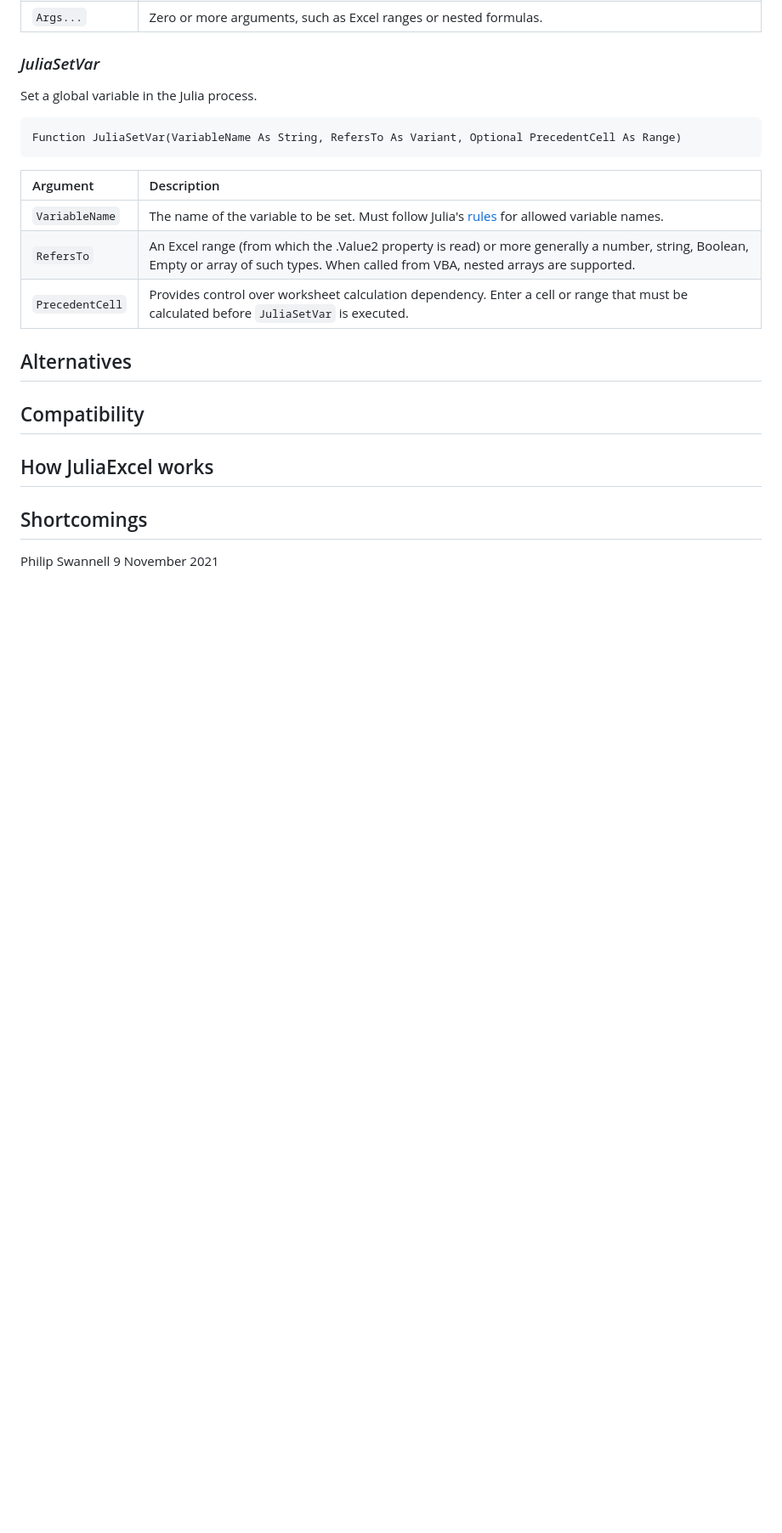
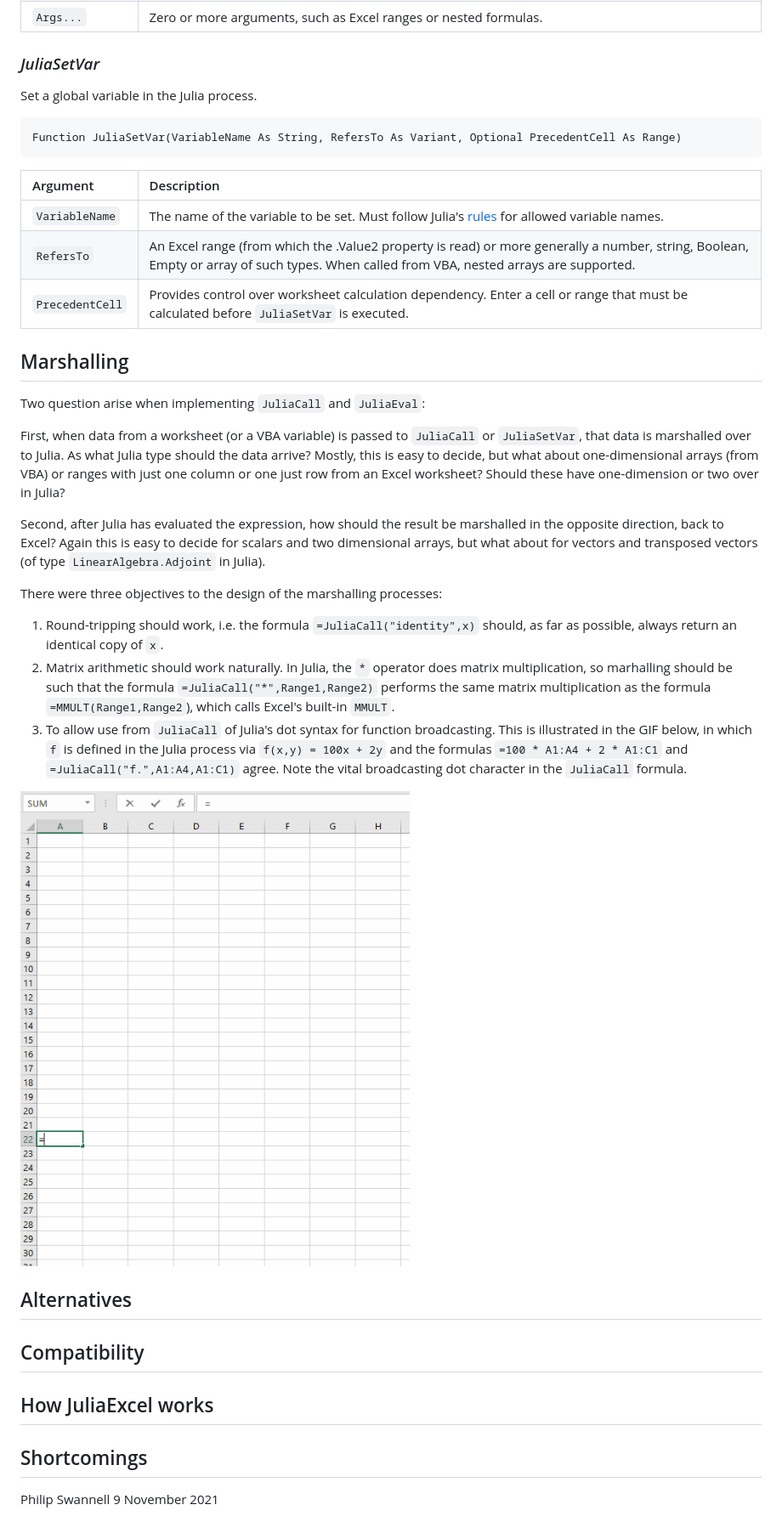
Before and after one commit to PGS62/JuliaExcel.jl, a Markdown page: README.md, the part around the change. Shown at 85% size. Drawn GitHub-style; pictures changed too: images/broadcasting.gif (added); blank space fills up the shorter version.

```diff
--- a/README.md
+++ b/README.md
@@ -138,6 +138,28 @@ Function JuliaSetVar(VariableName As String, RefersTo As Variant, Optional Prece
 |`RefersTo`|An Excel range (from which the .Value2 property is read) or more generally a number, string, Boolean, Empty or array of such types. When called from VBA, nested arrays are supported.|
 |`PrecedentCell`|Provides control over worksheet calculation dependency. Enter a cell or range that must be calculated before `JuliaSetVar` is executed.|
 
+## Marshalling
+Two question arise when implementing `JuliaCall` and `JuliaEval`:
+
+First, when data from a worksheet (or a VBA variable) is passed to `JuliaCall` or `JuliaSetVar`, that data is marshalled over to Julia. As what Julia type should the data arrive? Mostly, this is easy to decide, but what about one-dimensional arrays (from VBA) or ranges with just one column or one just row from an Excel worksheet? Should these have one-dimension or two over in Julia?
+
+Second, after Julia has evaluated the expression, how should the result be marshalled in the opposite direction, back to Excel? Again this is easy to decide for scalars and two dimensional arrays, but what about for vectors and transposed vectors (of type `LinearAlgebra.Adjoint` in Julia).
+
+There were three objectives to the design of the marshalling processes:
+ 1) Round-tripping should work, i.e. the formula `=JuliaCall("identity",x)` should, as far as possible, always return an identical copy of `x`.
+ 2) Matrix arithmetic should work naturally. In Julia, the `*` operator does matrix multiplication, so marhalling should be such that the formula `=JuliaCall("*",Range1,Range2)` performs the same matrix
+ multiplication as the formula `=MMULT(Range1,Range2`), which calls Excel's built-in `MMULT`.
+ 3) To allow use from `JuliaCall` of Julia's dot syntax for function broadcasting. This is illustrated in the GIF below, in which `f` is defined in the Julia process via `f(x,y) = 100x + 2y` and the formulas `=100 * A1:A4 + 2 * A1:C1` and `=JuliaCall("f.",A1:A4,A1:C1)` agree. Note the vital broadcasting dot character in the `JuliaCall` formula.
+
+ ![broadcasting](images/broadcasting.gif)
+
+
+
+
+
+
+
+
 ## Alternatives
 
 ## Compatibility
```
Also changed, not shown: 7 other files.
